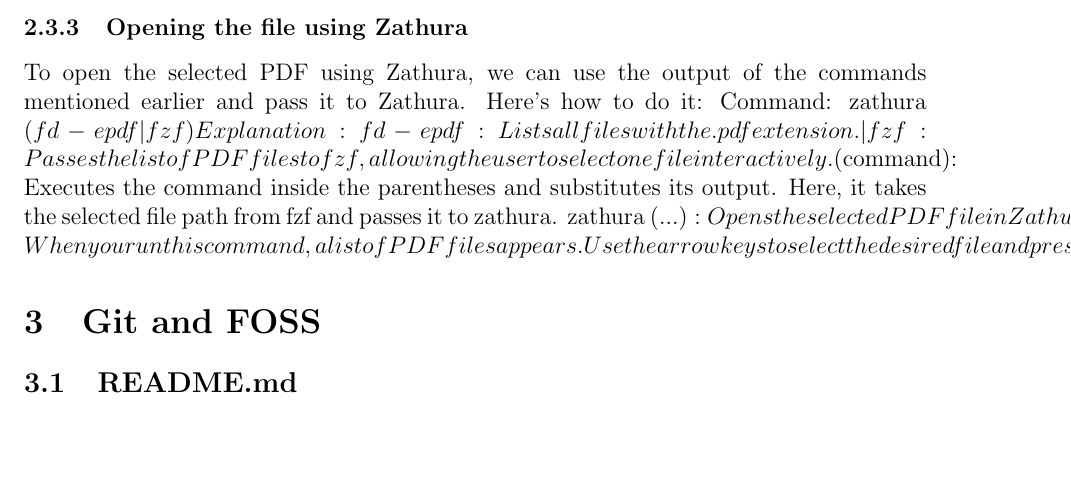
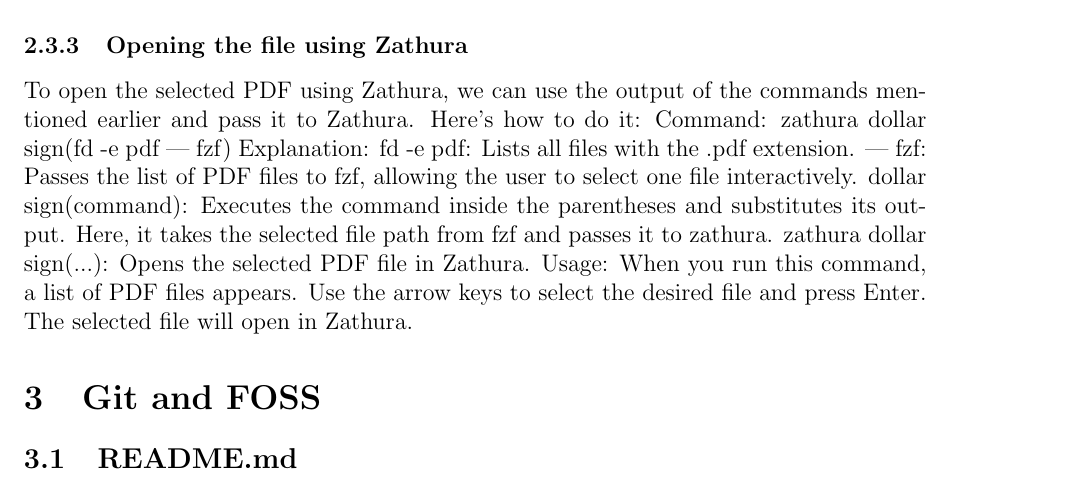
Before and after one commit to kooshamajl/HW6_403522073, a LaTeX document (main.tex): part of page 3 of 4 before the commit and part of page 3 of 5 after it, cut so that both start at the same text, the shorter picture padded with empty space. Compiled offline with pdfLaTeX.

Commit message:
fix the bug

```diff
--- a/main.tex
+++ b/main.tex
@@ -89,12 +89,12 @@
 \subsubsection{Opening the file using Zathura}
 To open the selected PDF using Zathura, we can use the output of the commands mentioned earlier and pass it to Zathura. Here’s how to do it:
 Command:
-zathura $(fd -e pdf | fzf)
+zathura dollar sign(fd -e pdf | fzf)
 Explanation:
 fd -e pdf: Lists all files with the .pdf extension.
 | fzf: Passes the list of PDF files to fzf, allowing the user to select one file interactively.
-$(command): Executes the command inside the parentheses and substitutes its output. Here, it takes the selected file path from fzf and passes it to zathura.
-zathura $(...): Opens the selected PDF file in Zathura.
+dollar sign(command): Executes the command inside the parentheses and substitutes its output. Here, it takes the selected file path from fzf and passes it to zathura.
+zathura dollar sign(...): Opens the selected PDF file in Zathura.
 Usage:
 When you run this command, a list of PDF files appears. Use the arrow keys to select the desired file and press Enter. The selected file will open in Zathura.
 
```
